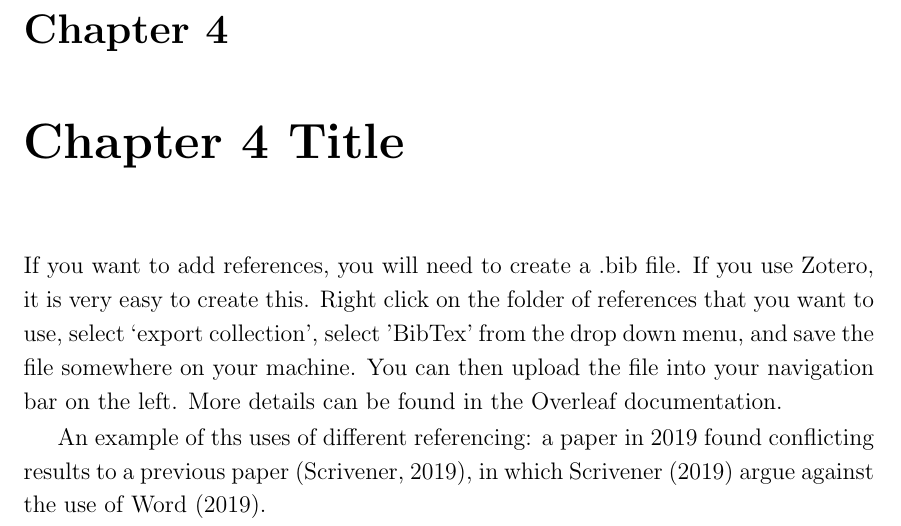
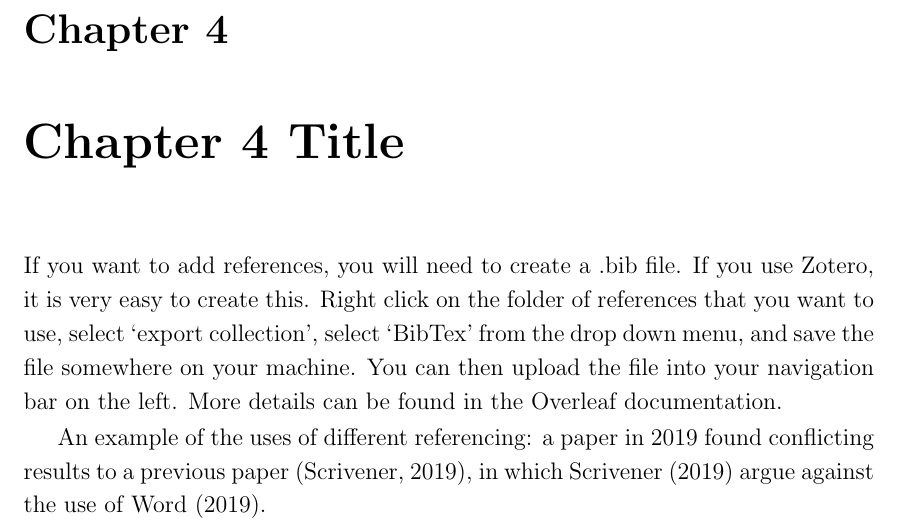
Before and after one commit to catrionascrivener/Thesis-template, a LaTeX thesis (main.tex, which reads Chapters/Chapter4.tex): part of page 14 of 19, cut so that both start at the same text. Compiled offline with pdfLaTeX; a missing bibliography style is replaced by a similar one.

Commit message:
Small edits

```diff
--- a/Chapters/Chapter4.tex
+++ b/Chapters/Chapter4.tex
@@ -1,9 +1,9 @@
 
 
-If you want to add references, you will need to create a .bib file. If you use Zotero, it is very easy to create this. Right click on the folder of references that you want to use, select `export collection', select 'BibTex' from the drop down menu, and save the file somewhere on your machine. You can then upload the file into your navigation bar on the left. More details can be found in the Overleaf documentation.
+If you want to add references, you will need to create a .bib file. If you use Zotero, it is very easy to create this. Right click on the folder of references that you want to use, select `export collection', select `BibTex' from the drop down menu, and save the file somewhere on your machine. You can then upload the file into your navigation bar on the left. More details can be found in the Overleaf documentation.
 
 % to cite a paper in the text (Adam et al., 2019) you use the following: \citep{adam}. The name might not be 'adam', but you will see a drop-down list appear, from which you can select the correct reference.
 % to cite the year, when referring to Adam directly (2019) use the following: \citeyearpar{adam}
 % to cite just the name Adam, without the year, use the following: \citet{adam}
 
-An example of ths uses of different referencing: a paper in \citeyear{scrivener_eeg_2019} found conflicting results to a previous paper \citep{scrivener_eeg_2019}, in which \citet{scrivener_eeg_2019} argue against the use of Word \citeyearpar{scrivener_eeg_2019}.
+An example of the uses of different referencing: a paper in \citeyear{scrivener_2019} found conflicting results to a previous paper \citep{scrivener_2019}, in which \citet{scrivener_2019} argue against the use of Word \citeyearpar{scrivener_2019}.
```
Also changed, not shown: exampleBib.bib (+1 -1 lines).
